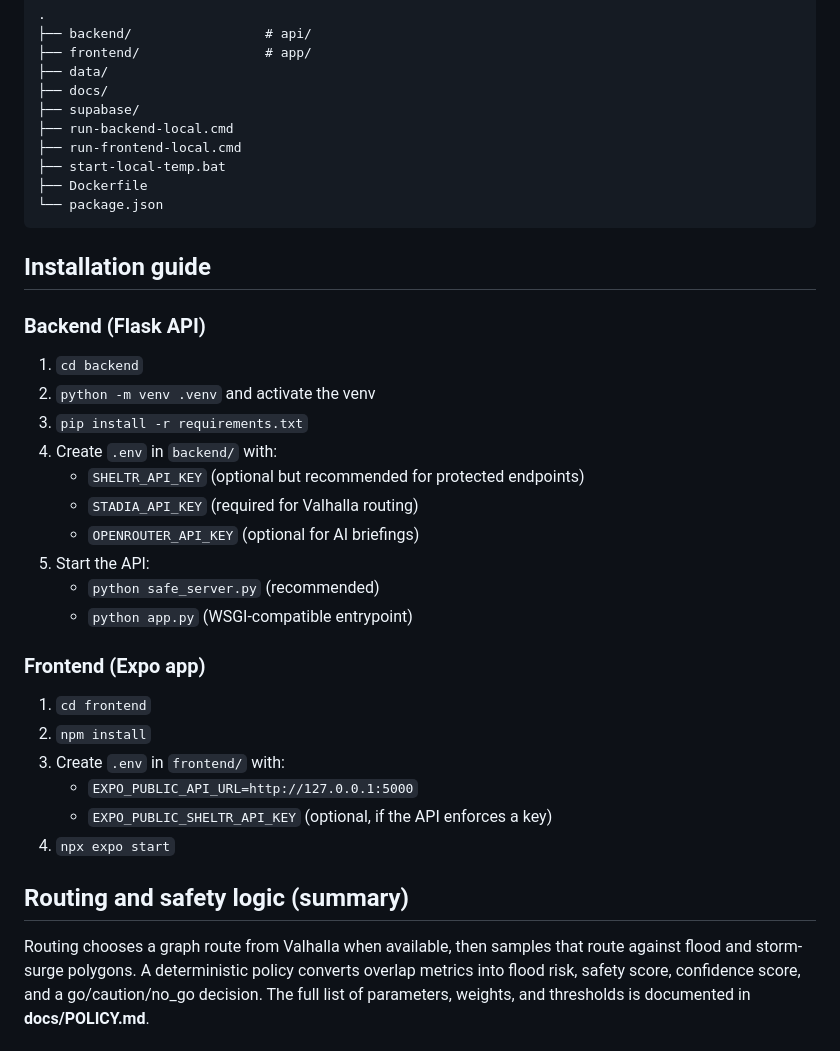
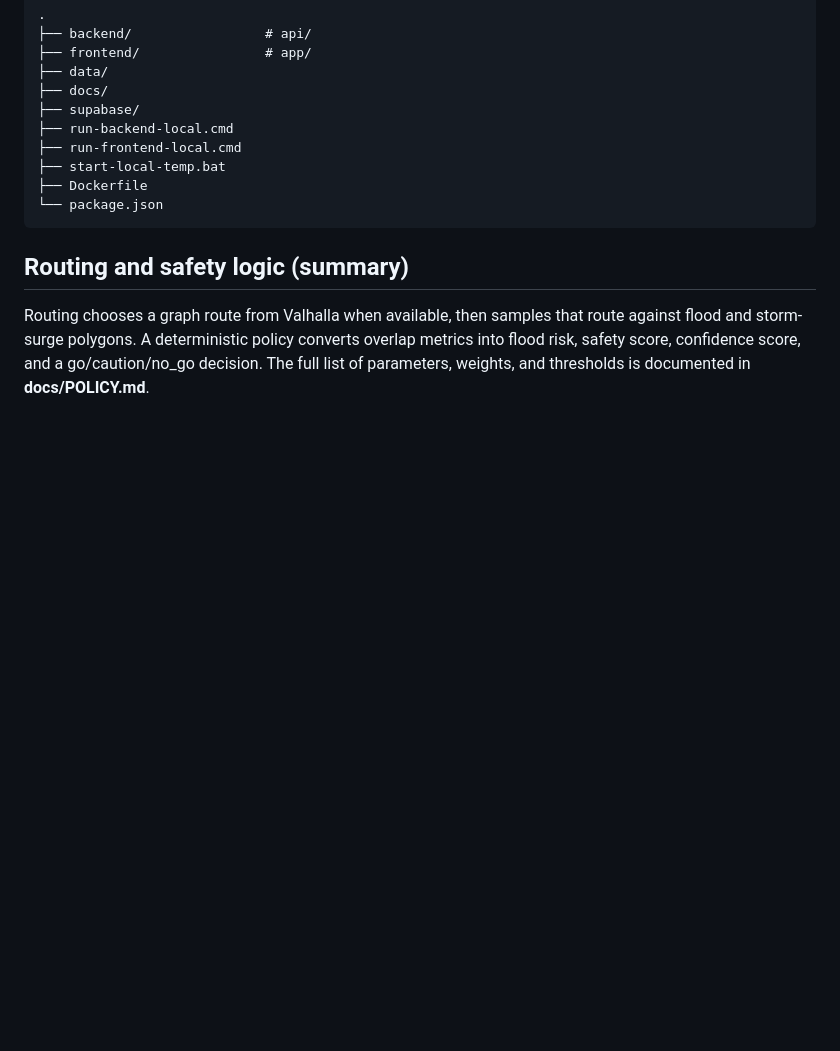
Before and after one commit to lukegabriel520/Sheltr_DevKada, a Markdown page: README.md, the part around the change. Rendered like a GitHub page; blank space fills up the shorter version.

````diff
--- a/README.md
+++ b/README.md
@@ -100,27 +100,6 @@ provides the same local inspection workflow in dark theme.
 └── package.json
 ```
 
-## Installation guide
-### Backend (Flask API)
-1. `cd backend`
-2. `python -m venv .venv` and activate the venv
-3. `pip install -r requirements.txt`
-4. Create `.env` in `backend/` with:
-   - `SHELTR_API_KEY` (optional but recommended for protected endpoints)
-   - `STADIA_API_KEY` (required for Valhalla routing)
-   - `OPENROUTER_API_KEY` (optional for AI briefings)
-5. Start the API:
-   - `python safe_server.py` (recommended)
-   - `python app.py` (WSGI-compatible entrypoint)
-
-### Frontend (Expo app)
-1. `cd frontend`
-2. `npm install`
-3. Create `.env` in `frontend/` with:
-   - `EXPO_PUBLIC_API_URL=http://127.0.0.1:5000`
-   - `EXPO_PUBLIC_SHELTR_API_KEY` (optional, if the API enforces a key)
-4. `npx expo start`
-
 ## Routing and safety logic (summary)
 Routing chooses a graph route from Valhalla when available, then samples that route against flood and storm-surge polygons. A deterministic policy converts overlap metrics into flood risk, safety score, confidence score, and a go/caution/no_go decision. The full list of parameters, weights, and thresholds is documented in **docs/POLICY.md**.
 
````
